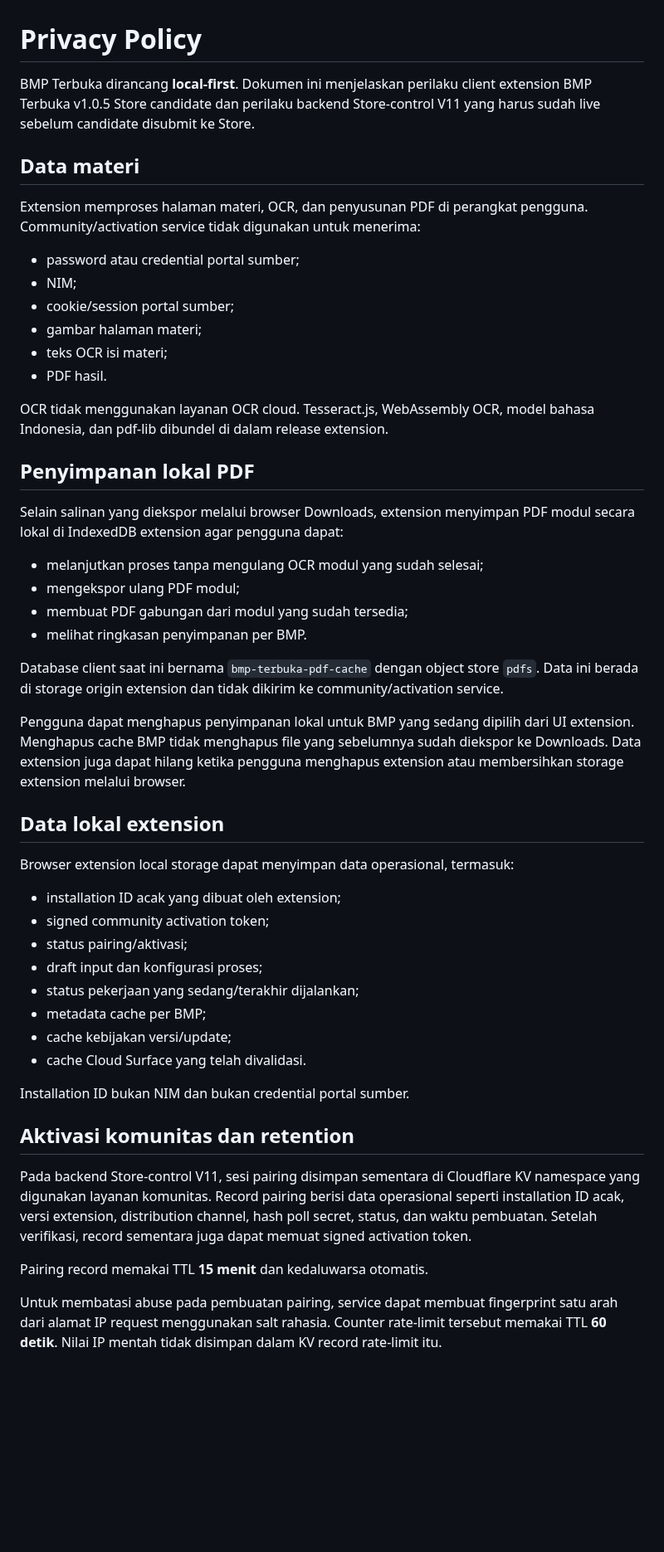
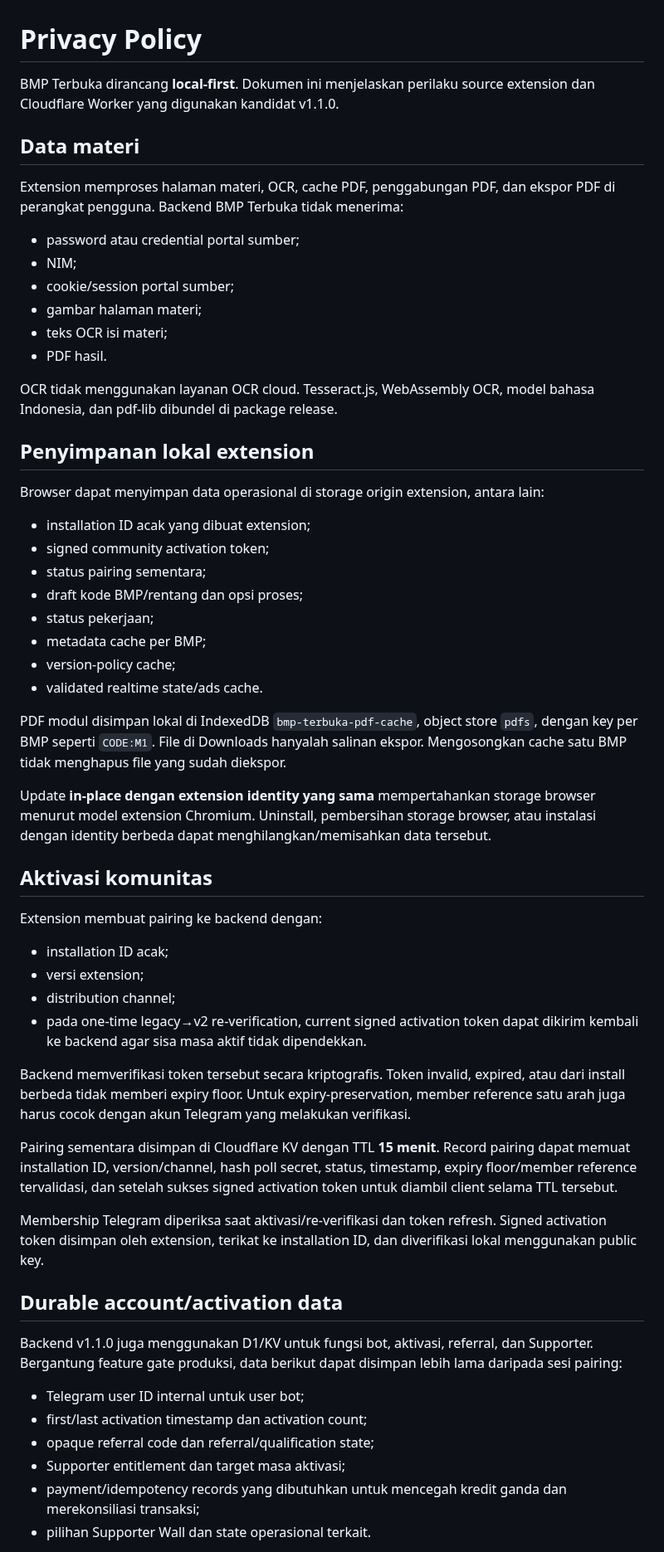
Before and after one commit to mentaliss/bukabmp, a Markdown page: PRIVACY.md, the part around one of its changes. Shown at 83% size. Rendered like a GitHub page; blank space fills up the shorter version.

```diff
--- a/PRIVACY.md
+++ b/PRIVACY.md
@@ -1,10 +1,10 @@
 # Privacy Policy
 
-BMP Terbuka dirancang **local-first**. Dokumen ini menjelaskan perilaku client extension BMP Terbuka v1.0.5 Store candidate dan perilaku backend Store-control V11 yang harus sudah live sebelum candidate disubmit ke Store.
+BMP Terbuka dirancang **local-first**. Dokumen ini menjelaskan perilaku source extension dan Cloudflare Worker yang digunakan kandidat v1.1.0.
 
 ## Data materi
 
-Extension memproses halaman materi, OCR, dan penyusunan PDF di perangkat pengguna. Community/activation service tidak digunakan untuk menerima:
+Extension memproses halaman materi, OCR, cache PDF, penggabungan PDF, dan ekspor PDF di perangkat pengguna. Backend BMP Terbuka tidak menerima:
 - password atau credential portal sumber;
 - NIM;
 - cookie/session portal sumber;
@@ -12,39 +12,45 @@ Extension memproses halaman materi, OCR, dan penyusunan PDF di perangkat penggun
 - teks OCR isi materi;
 - PDF hasil.
 
-OCR tidak menggunakan layanan OCR cloud. Tesseract.js, WebAssembly OCR, model bahasa Indonesia, dan pdf-lib dibundel di dalam release extension.
+OCR tidak menggunakan layanan OCR cloud. Tesseract.js, WebAssembly OCR, model bahasa Indonesia, dan pdf-lib dibundel di package release.
 
-## Penyimpanan lokal PDF
+## Penyimpanan lokal extension
 
-Selain salinan yang diekspor melalui browser Downloads, extension menyimpan PDF modul secara lokal di IndexedDB extension agar pengguna dapat:
-- melanjutkan proses tanpa mengulang OCR modul yang sudah selesai;
-- mengekspor ulang PDF modul;
-- membuat PDF gabungan dari modul yang sudah tersedia;
-- melihat ringkasan penyimpanan per BMP.
+Browser dapat menyimpan data operasional di storage origin extension, antara lain:
+- installation ID acak yang dibuat extension;
+- signed community activation token;
+- status pairing sementara;
+- draft kode BMP/rentang dan opsi proses;
+- status pekerjaan;
+- metadata cache per BMP;
+- version-policy cache;
+- validated realtime state/ads cache.
 
-Database client saat ini bernama `bmp-terbuka-pdf-cache` dengan object store `pdfs`. Data ini berada di storage origin extension dan tidak dikirim ke community/activation service.
+PDF modul disimpan lokal di IndexedDB `bmp-terbuka-pdf-cache`, object store `pdfs`, dengan key per BMP seperti `CODE:M1`. File di Downloads hanyalah salinan ekspor. Mengosongkan cache satu BMP tidak menghapus file yang sudah diekspor.
 
-Pengguna dapat menghapus penyimpanan lokal untuk BMP yang sedang dipilih dari UI extension. Menghapus cache BMP tidak menghapus file yang sebelumnya sudah diekspor ke Downloads. Data extension juga dapat hilang ketika pengguna menghapus extension atau membersihkan storage extension melalui browser.
+Update **in-place dengan extension identity yang sama** mempertahankan storage browser menurut model extension Chromium. Uninstall, pembersihan storage browser, atau instalasi dengan identity berbeda dapat menghilangkan/memisahkan data tersebut.
 
-## Data lokal extension
+## Aktivasi komunitas
 
-Browser extension local storage dapat menyimpan data operasional, termasuk:
-- installation ID acak yang dibuat oleh extension;
-- signed community activation token;
-- status pairing/aktivasi;
-- draft input dan konfigurasi proses;
-- status pekerjaan yang sedang/terakhir dijalankan;
-- metadata cache per BMP;
-- cache kebijakan versi/update;
-- cache Cloud Surface yang telah divalidasi.
+Extension membuat pairing ke backend dengan:
+- installation ID acak;
+- versi extension;
+- distribution channel;
+- pada one-time legacy→v2 re-verification, current signed activation token dapat dikirim kembali ke backend agar sisa masa aktif tidak dipendekkan.
 
-Installation ID bukan NIM dan bukan credential portal sumber.
+Backend memverifikasi token tersebut secara kriptografis. Token invalid, expired, atau dari install berbeda tidak memberi expiry floor. Untuk expiry-preservation, member reference satu arah juga harus cocok dengan akun Telegram yang melakukan verifikasi.
 
-## Aktivasi komunitas dan retention
+Pairing sementara disimpan di Cloudflare KV dengan TTL **15 menit**. Record pairing dapat memuat installation ID, version/channel, hash poll secret, status, timestamp, expiry floor/member reference tervalidasi, dan setelah sukses signed activation token untuk diambil client selama TTL tersebut.
 
-Pada backend Store-control V11, sesi pairing disimpan sementara di Cloudflare KV namespace yang digunakan layanan komunitas. Record pairing berisi data operasional seperti installation ID acak, versi extension, distribution channel, hash poll secret, status, dan waktu pembuatan. Setelah verifikasi, record sementara juga dapat memuat signed activation token.
+Membership Telegram diperiksa saat aktivasi/re-verifikasi dan token refresh. Signed activation token disimpan oleh extension, terikat ke installation ID, dan diverifikasi lokal menggunakan public key.
 
-Pairing record memakai TTL **15 menit** dan kedaluwarsa otomatis.
+## Durable account/activation data
 
-Untuk membatasi abuse pada pembuatan pairing, service dapat membuat fingerprint satu arah dari alamat IP request menggunakan salt rahasia. Counter rate-limit tersebut memakai TTL **60 detik**. Nilai IP mentah tidak disimpan dalam KV record rate-limit itu.
+Backend v1.1.0 juga menggunakan D1/KV untuk fungsi bot, aktivasi, referral, dan Supporter. Bergantung feature gate produksi, data berikut dapat disimpan lebih lama daripada sesi pairing:
+- Telegram user ID internal untuk user bot;
+- first/last activation timestamp dan activation count;
+- opaque referral code dan referral/qualification state;
+- Supporter entitlement dan target masa aktivasi;
+- payment/idempotency records yang dibutuhkan untuk mencegah kredit ganda dan merekonsiliasi transaksi;
+- pilihan Supporter Wall dan state operasional terkait.
 
```
Also changed, not shown: other parts of PRIVACY.md (+38 -28 lines).
